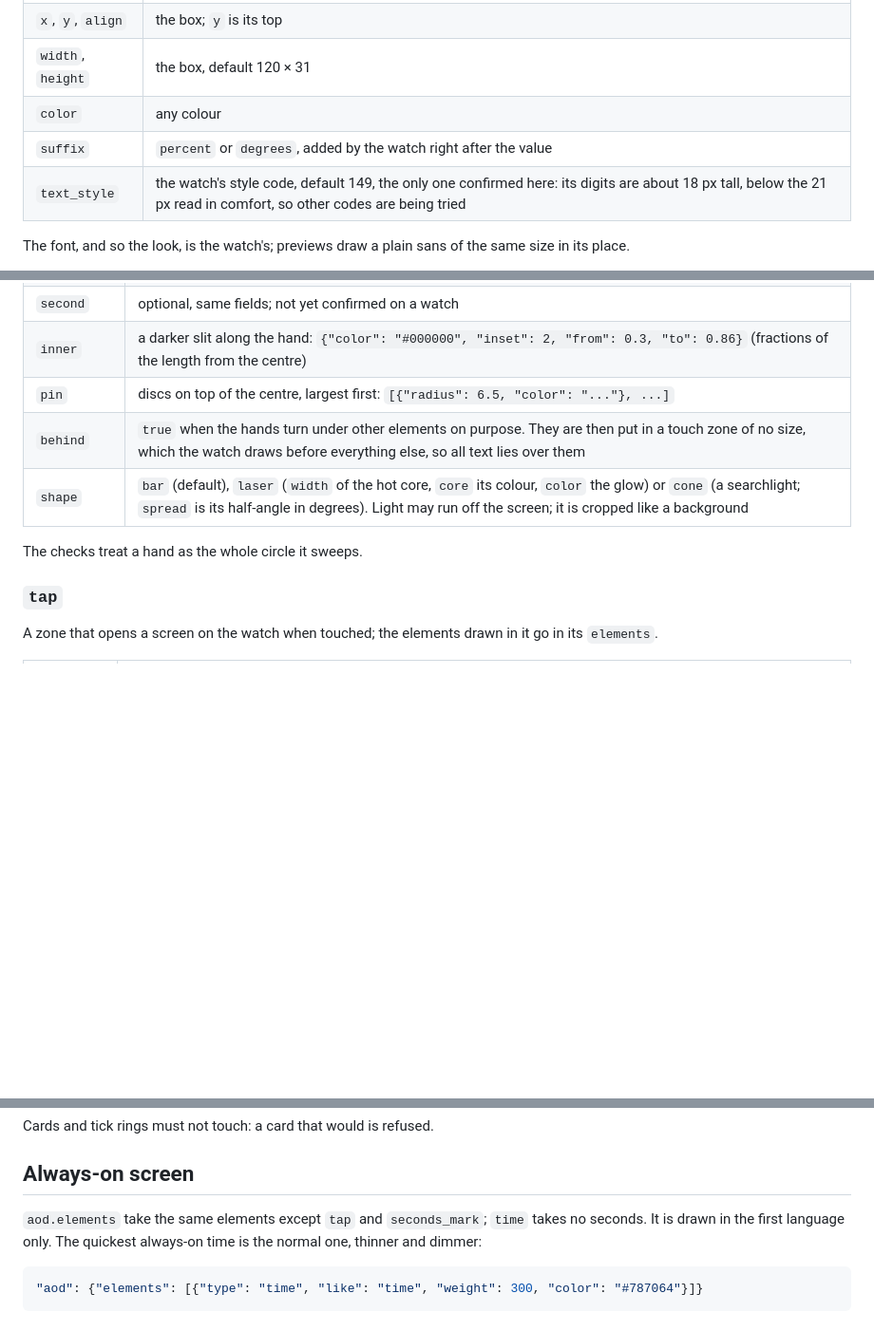
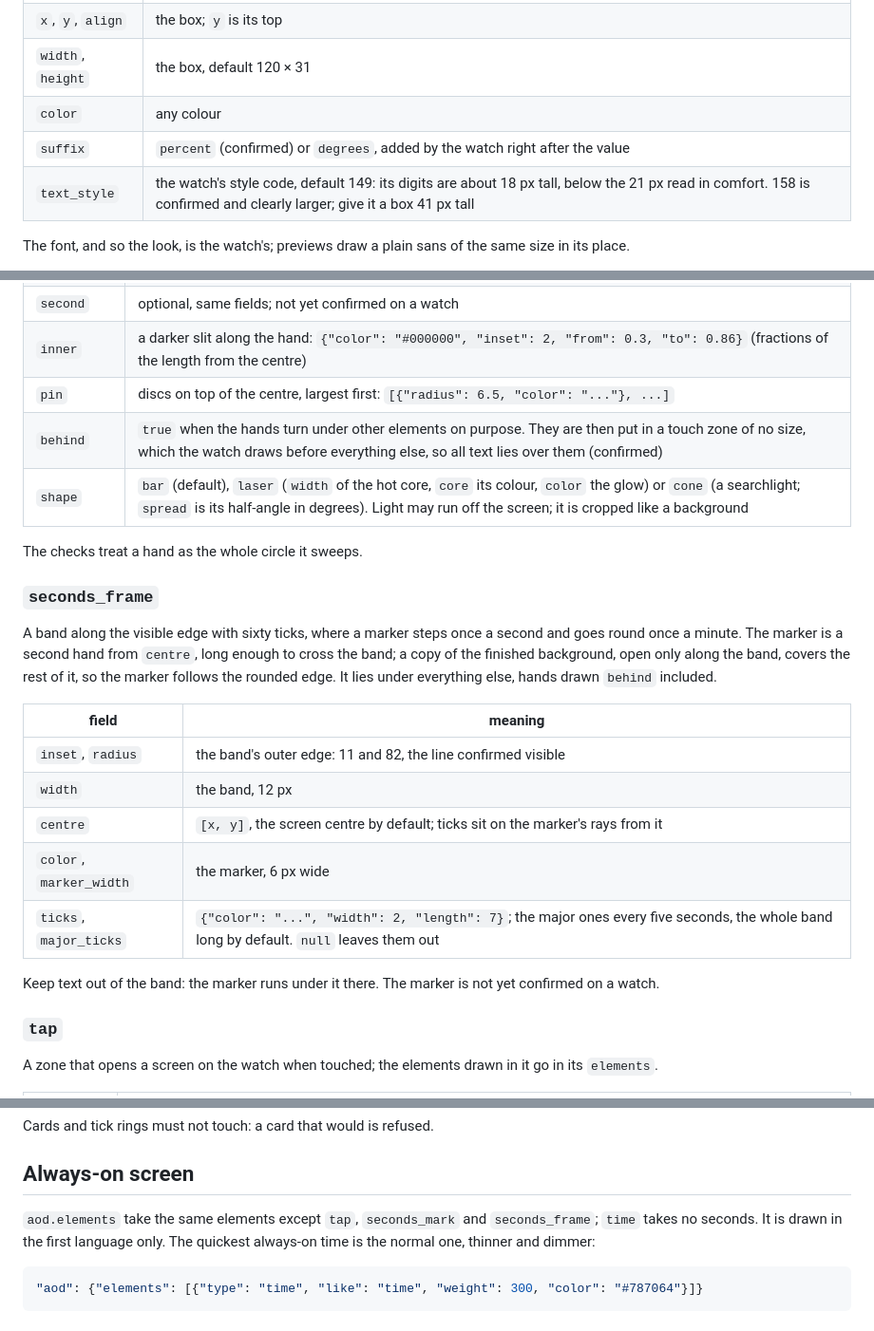
Before and after one commit to Shumtugle/hwt-machine, a Markdown page: docs/AUTHORING.md, 3 parts joined by grey strips. Shown at 95% size. Drawn GitHub-style; blank space fills up the shorter version.

```diff
--- a/docs/AUTHORING.md
+++ b/docs/AUTHORING.md
@@ -237,8 +237,8 @@ air pressure or altitude.
 | `x`, `y`, `align` | the box; `y` is its top |
 | `width`, `height` | the box, default 120 × 31 |
 | `color` | any colour |
-| `suffix` | `percent` or `degrees`, added by the watch right after the value |
-| `text_style` | the watch's style code, default 149, the only one confirmed here: its digits are about 18 px tall, below the 21 px read in comfort, so other codes are being tried |
+| `suffix` | `percent` (confirmed) or `degrees`, added by the watch right after the value |
+| `text_style` | the watch's style code, default 149: its digits are about 18 px tall, below the 21 px read in comfort. 158 is confirmed and clearly larger; give it a box 41 px tall |
 
 The font, and so the look, is the watch's; previews draw a plain sans of the same size
 in its place.
@@ -291,10 +291,29 @@ Hands turning about one centre, drawn pointing to 12 and turned by the watch.
 | `second` | optional, same fields; not yet confirmed on a watch |
 | `inner` | a darker slit along the hand: `{"color": "#000000", "inset": 2, "from": 0.3, "to": 0.86}` (fractions of the length from the centre) |
 | `pin` | discs on top of the centre, largest first: `[{"radius": 6.5, "color": "..."}, ...]` |
-| `behind` | `true` when the hands turn under other elements on purpose. They are then put in a touch zone of no size, which the watch draws before everything else, so all text lies over them |
+| `behind` | `true` when the hands turn under other elements on purpose. They are then put in a touch zone of no size, which the watch draws before everything else, so all text lies over them (confirmed) |
 | `shape` | `bar` (default), `laser` (`width` of the hot core, `core` its colour, `color` the glow) or `cone` (a searchlight; `spread` is its half-angle in degrees). Light may run off the screen; it is cropped like a background |
 
 The checks treat a hand as the whole circle it sweeps.
+
+### `seconds_frame`
+
+A band along the visible edge with sixty ticks, where a marker steps once a second and
+goes round once a minute. The marker is a second hand from `centre`, long enough to cross
+the band; a copy of the finished background, open only along the band, covers the rest of
+it, so the marker follows the rounded edge. It lies under everything else, hands drawn
+`behind` included.
+
+| field | meaning |
+|---|---|
+| `inset`, `radius` | the band's outer edge: 11 and 82, the line confirmed visible |
+| `width` | the band, 12 px |
+| `centre` | `[x, y]`, the screen centre by default; ticks sit on the marker's rays from it |
+| `color`, `marker_width` | the marker, 6 px wide |
+| `ticks`, `major_ticks` | `{"color": "...", "width": 2, "length": 7}`; the major ones every five seconds, the whole band long by default. `null` leaves them out |
+
+Keep text out of the band: the marker runs under it there. The marker is not yet
+confirmed on a watch.
 
 ### `tap`
 
@@ -330,7 +349,7 @@ Cards and tick rings must not touch: a card that would is refused.
 
 ## Always-on screen
 
-`aod.elements` take the same elements except `tap` and `seconds_mark`; `time` takes no
+`aod.elements` take the same elements except `tap`, `seconds_mark` and `seconds_frame`; `time` takes no
 seconds. It is drawn in the first language only. The quickest always-on time is the
 normal one, thinner and dimmer:
 
```
Also changed, not shown: README.md (+16 -0 lines), docs/FORMAT.md (+10 -3 lines), docs/img/duo.png (added), 11 other files.
